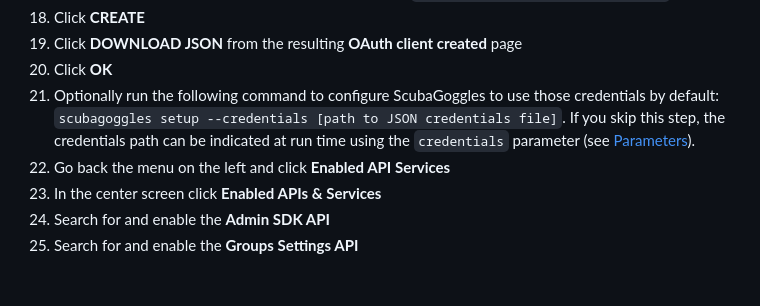
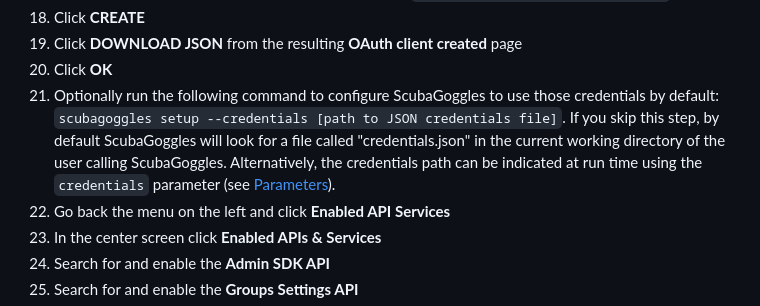
Before and after one commit to cisagov/ScubaGoggles, a Markdown page: docs/authentication/OAuth.md, the part around the change. Drawn GitHub-style; blank space fills up the shorter version.

Commit message:
Update OAuth.md clarify default credentials location

```diff
--- a/docs/authentication/OAuth.md
+++ b/docs/authentication/OAuth.md
@@ -28,7 +28,7 @@ bars on top of each other), and select **APIs & Services** -> **OAuth consent sc
 1. Click **CREATE**
 1. Click **DOWNLOAD JSON** from the resulting **OAuth client created** page
 1. Click **OK**
-1. Optionally run the following command to configure ScubaGoggles to use those credentials by default: `scubagoggles setup --credentials [path to JSON credentials file]`. If you skip this step, the credentials path can be indicated at run time using the `credentials` parameter (see [Parameters](/docs/usage/Parameters.md)).
+1. Optionally run the following command to configure ScubaGoggles to use those credentials by default: `scubagoggles setup --credentials [path to JSON credentials file]`. If you skip this step, by default ScubaGoggles will look for a file called "credentials.json" in the current working directory of the user calling ScubaGoggles. Alternatively, the credentials path can be indicated at run time using the `credentials` parameter (see [Parameters](/docs/usage/Parameters.md)).
 1. Go back the menu on the left and click **Enabled API Services**
 1. In the center screen click **Enabled APIs & Services**
 1. Search for and enable the **Admin SDK API**
```
